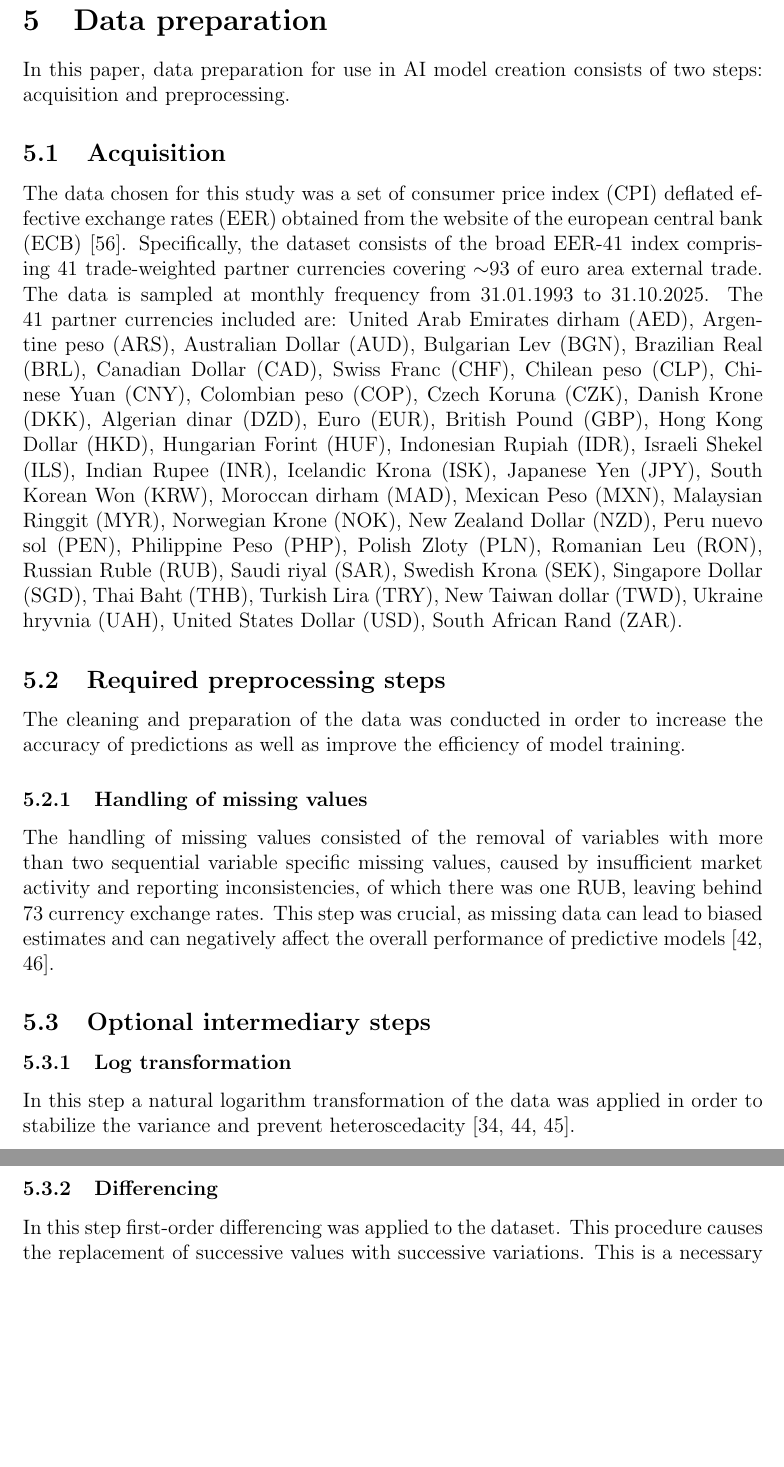
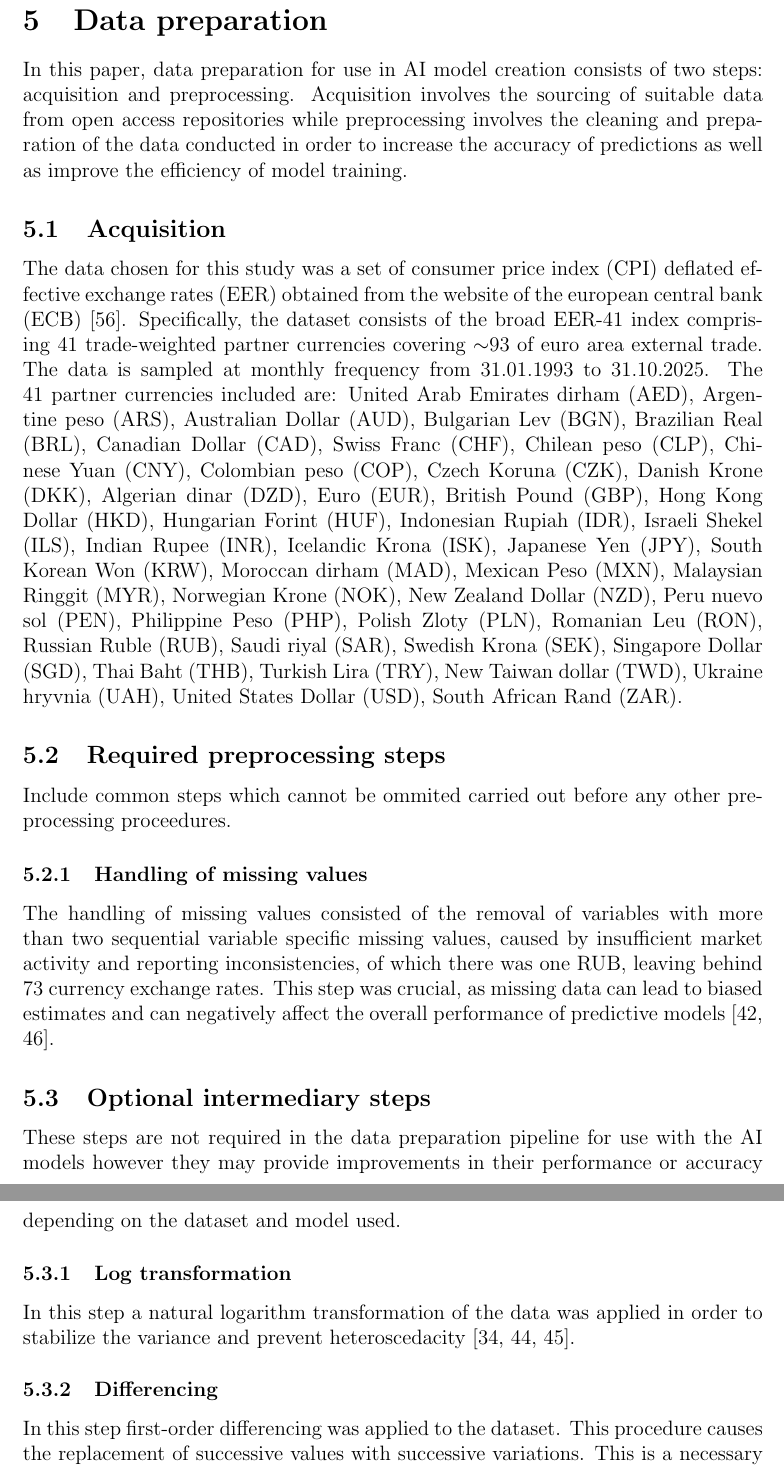
Before and after one commit to osdjp-lab/msc-degree-thesis, a LaTeX thesis (thesis.tex, which reads 5-data-preparation.tex): two parts of pages 19 and 20 of 53, joined at a grey line, cut so that both start at the same text, the shorter picture padded with empty space. Compiled offline with pdfLaTeX.

Commit message:
Filled in missing preword sections in data preparation

```diff
--- a/5-data-preparation.tex
+++ b/5-data-preparation.tex
@@ -1,6 +1,6 @@
 \section{Data preparation}\label{Data preparation}
 
-In this paper, data preparation for use in \gls{ai} model creation consists of two steps: acquisition and preprocessing.
+In this paper, data preparation for use in \gls{ai} model creation consists of two steps: acquisition and preprocessing. Acquisition involves the sourcing of suitable data from open access repositories while preprocessing involves the cleaning and preparation of the data conducted in order to increase the accuracy of predictions as well as improve the efficiency of model training.
 
 \subsection{Acquisition}\label{Acquisition}
 
@@ -8,13 +8,15 @@ The data chosen for this study was a set of \gls{cpi} deflated \gls{eer} obtaine
 
 \subsection{Required preprocessing steps}\label{Required preprocessing steps}
 
-The cleaning and preparation of the data was conducted in order to increase the accuracy of predictions as well as improve the efficiency of model training.
+Include common steps which cannot be ommited carried out before any other preprocessing proceedures.
 
 \subsubsection{Handling of missing values}\label{Handling of missing values}
 
 The handling of missing values consisted of the removal of variables with more than two sequential variable specific missing values, caused by insufficient market activity and reporting inconsistencies, of which there was one \gls{rub}, leaving behind 73 currency exchange rates. This step was crucial, as missing data can lead to biased estimates and can negatively affect the overall performance of predictive models \cite{techniques,rf-svr}.
 
 \subsection{Optional intermediary steps}\label{Optional intermediary steps}
+
+These steps are not required in the data preparation pipeline for use with the \gls{ai} models however they may provide improvements in their performance or accuracy depending on the dataset and model used.
 
 \subsubsection{Log transformation}\label{Log transformation}
 
```
Also changed, not shown: 5-data-preparation.tex (2 more changed lines).
